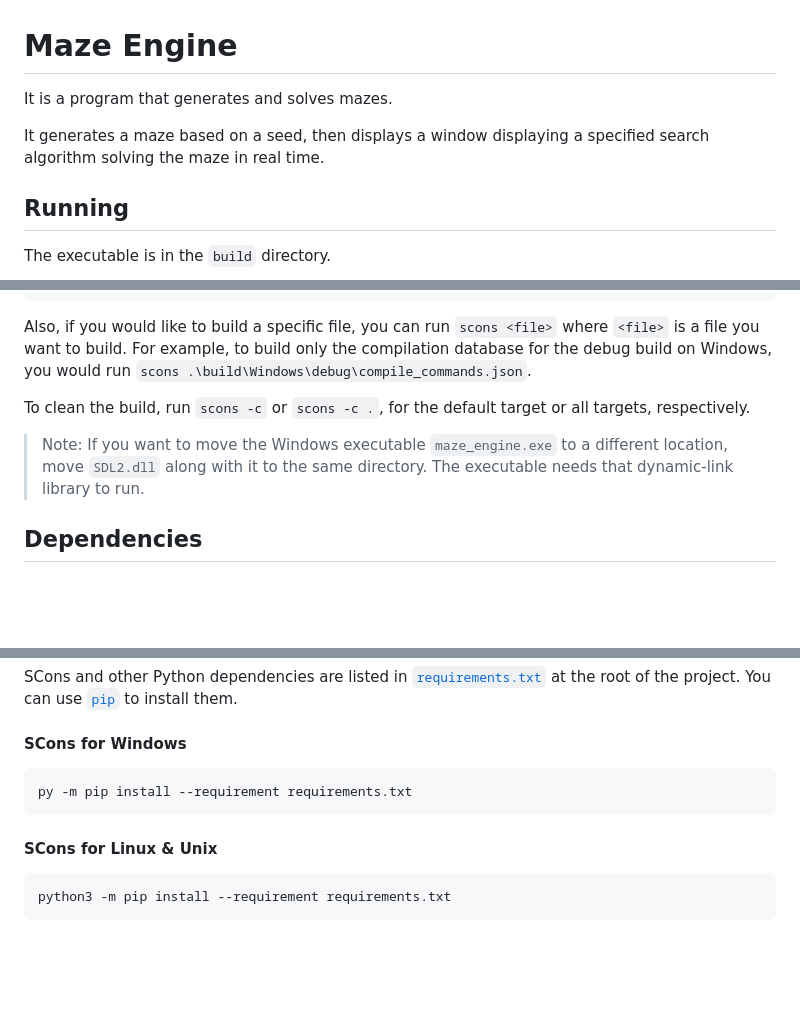
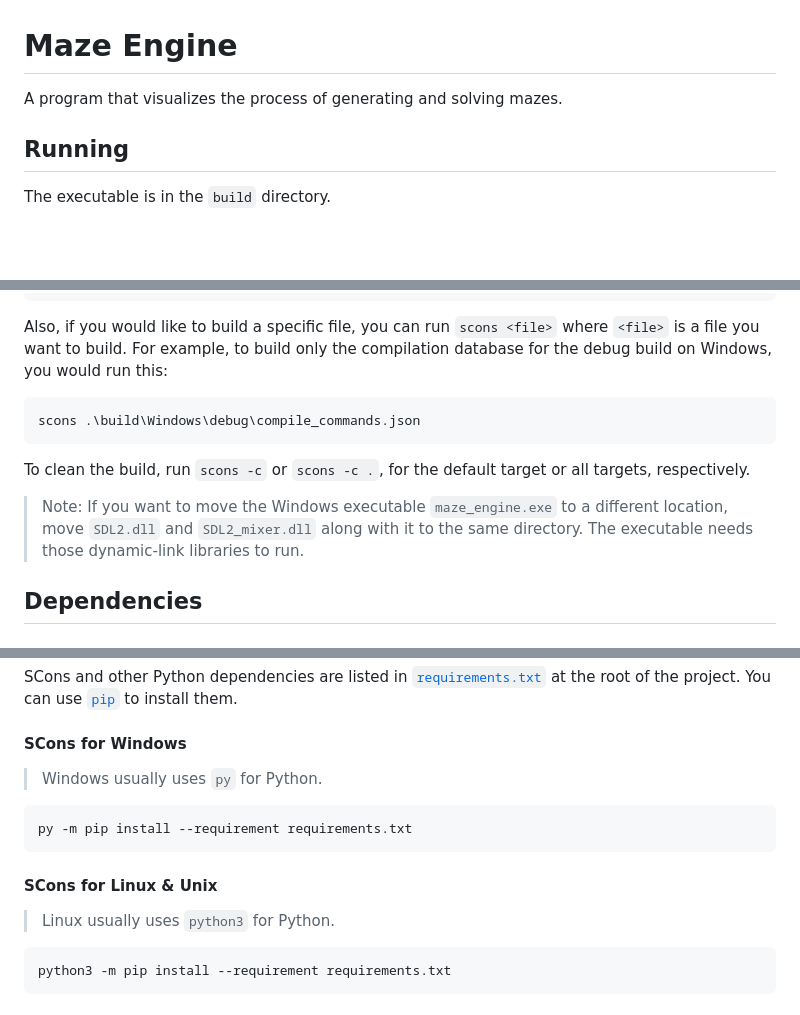
Before and after one commit to adrian-javid/maze_engine, a Markdown page: README.md, 3 parts joined by grey strips. Rendered like a GitHub page; blank space fills up the shorter version.

````diff
--- a/README.md
+++ b/README.md
@@ -1,7 +1,5 @@
 # Maze Engine
-It is a program that generates and solves mazes.
-
-It generates a maze based on a seed, then displays a window displaying a specified search algorithm solving the maze in real time.
+A program that visualizes the process of generating and solving mazes.
 
 ## Running
 
@@ -68,13 +66,16 @@ The JSON compilation database is put at `build/<platform>/<build_type>/compile_c
 Also, if you would like to build a specific file,
 you can run `scons <file>` where `<file>` is a file you want to build.
 For example, to build only the compilation database for the debug build on Windows,
-you would run `scons .\build\Windows\debug\compile_commands.json`.
+you would run this:
+```PowerShell
+scons .\build\Windows\debug\compile_commands.json
+```
 
 To clean the build, run `scons -c` or `scons -c .`, for the default target or all targets, respectively.
 
 > Note: If you want to move the Windows executable `maze_engine.exe` to a different location,
-move `SDL2.dll` along with it to the same directory.
-The executable needs that dynamic-link library to run.
+move `SDL2.dll` and `SDL2_mixer.dll` along with it to the same directory.
+The executable needs those dynamic-link libraries to run.
 
 ## Dependencies
 
@@ -97,11 +98,13 @@ This project uses [SCons](https://scons.org/) as its build system, so [Python](h
 SCons and other Python dependencies are listed in [`requirements.txt`](./requirements.txt) at the root of the project. You can use [`pip`](https://pip.pypa.io/en/stable/) to install them.
 
 #### SCons for Windows
+> Windows usually uses `py` for Python.
 ```PowerShell
 py -m pip install --requirement requirements.txt
 ```
 
 #### SCons for Linux & Unix
+> Linux usually uses `python3` for Python.
 ```bash
 python3 -m pip install --requirement requirements.txt
 ```
````
